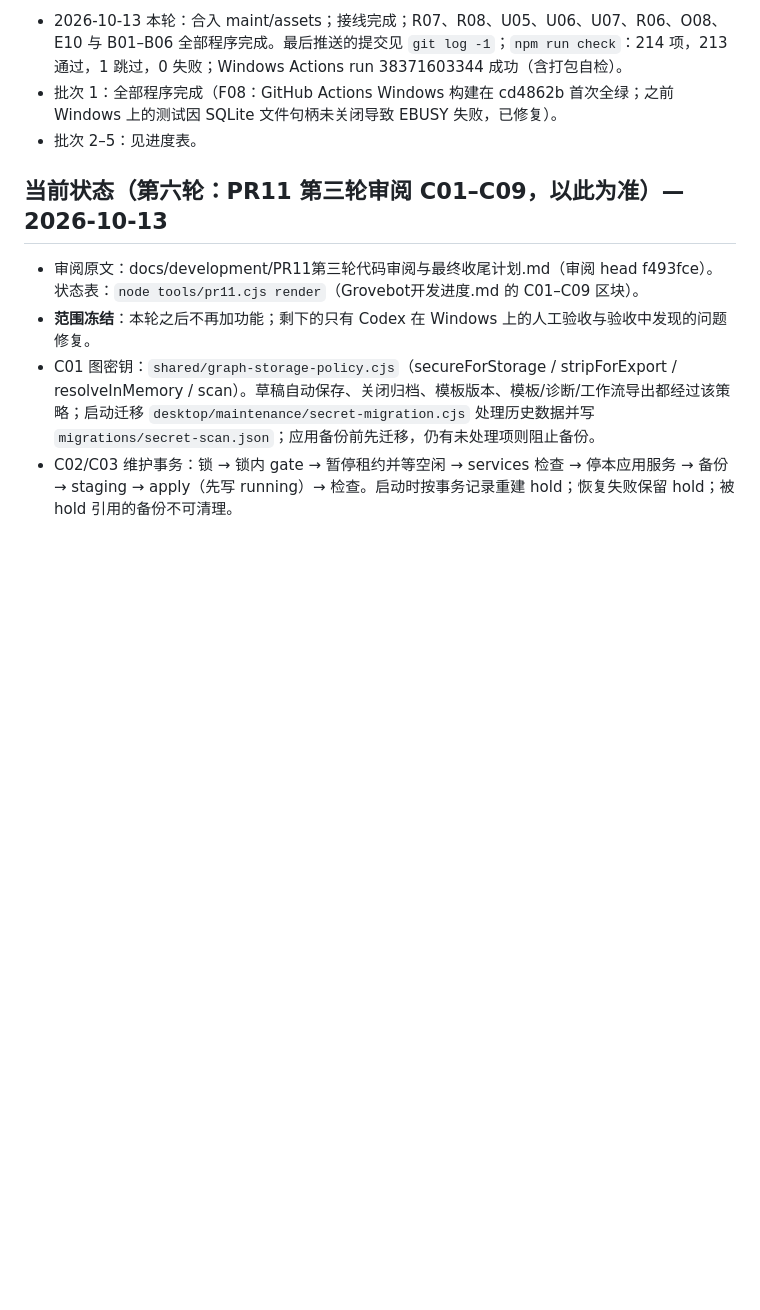
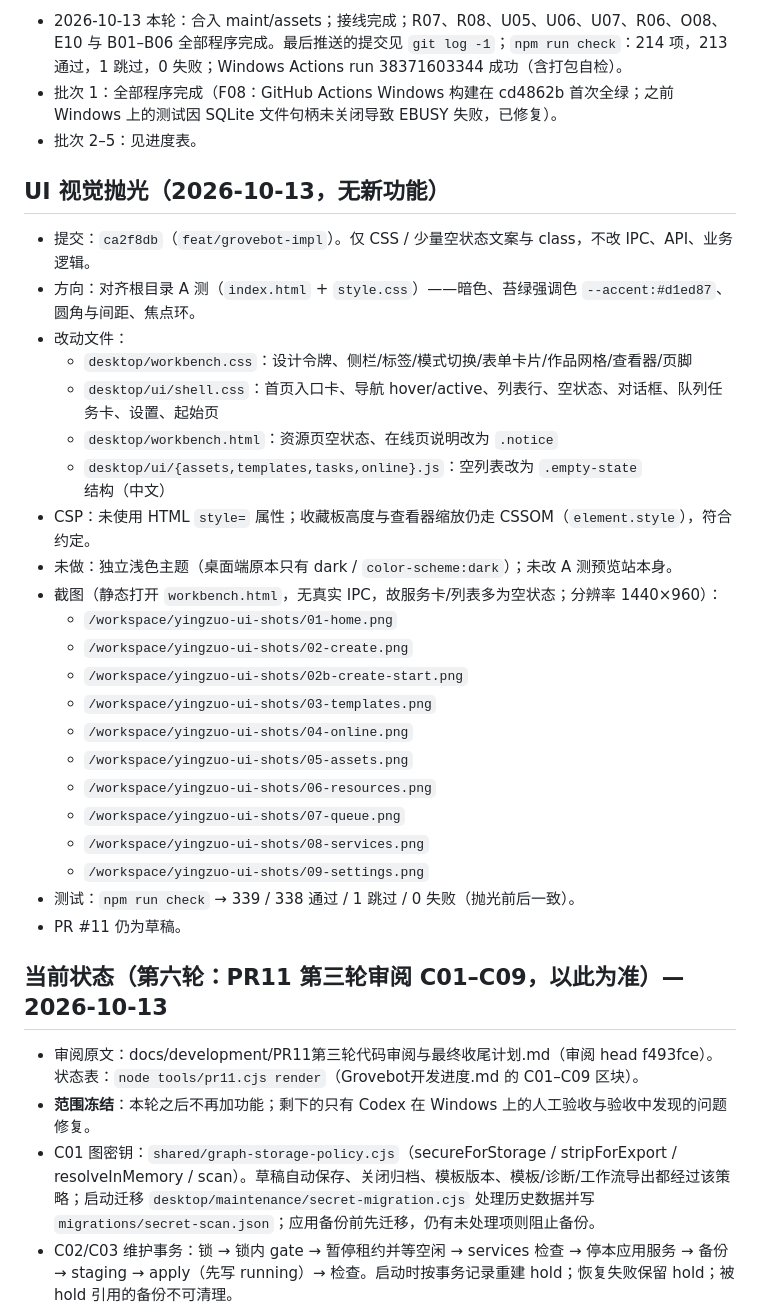
Before and after one commit to TIPSONG/yingzuo, a Markdown page: docs/development/交接-下一个agent.md, the part around the change. GitHub-like rendering; blank space fills up the shorter version.

Commit message:
文档：记录 UI 视觉抛光与截图路径

```diff
--- a/docs/development/交接-下一个agent.md
+++ b/docs/development/交接-下一个agent.md
@@ -108,6 +108,30 @@ shell 有 `noclobber`：用 `cat > file` 覆盖已有文件会失败，先 `set
 - 批次 1：全部程序完成（F08：GitHub Actions Windows 构建在 cd4862b 首次全绿；之前 Windows 上的测试因 SQLite 文件句柄未关闭导致 EBUSY 失败，已修复）。
 - 批次 2–5：见进度表。
 
+## UI 视觉抛光（2026-10-13，无新功能）
+- 提交：`ca2f8db`（`feat/grovebot-impl`）。仅 CSS / 少量空状态文案与 class，不改 IPC、API、业务逻辑。
+- 方向：对齐根目录 A 测（`index.html` + `style.css`）——暗色、苔绿强调色 `--accent:#d1ed87`、圆角与间距、焦点环。
+- 改动文件：
+  - `desktop/workbench.css`：设计令牌、侧栏/标签/模式切换/表单卡片/作品网格/查看器/页脚
+  - `desktop/ui/shell.css`：首页入口卡、导航 hover/active、列表行、空状态、对话框、队列任务卡、设置、起始页
+  - `desktop/workbench.html`：资源页空状态、在线页说明改为 `.notice`
+  - `desktop/ui/{assets,templates,tasks,online}.js`：空列表改为 `.empty-state` 结构（中文）
+- CSP：未使用 HTML `style=` 属性；收藏板高度与查看器缩放仍走 CSSOM（`element.style`），符合约定。
+- 未做：独立浅色主题（桌面端原本只有 dark / `color-scheme:dark`）；未改 A 测预览站本身。
+- 截图（静态打开 `workbench.html`，无真实 IPC，故服务卡/列表多为空状态；分辨率 1440×960）：
+  - `/workspace/yingzuo-ui-shots/01-home.png`
+  - `/workspace/yingzuo-ui-shots/02-create.png`
+  - `/workspace/yingzuo-ui-shots/02b-create-start.png`
+  - `/workspace/yingzuo-ui-shots/03-templates.png`
+  - `/workspace/yingzuo-ui-shots/04-online.png`
+  - `/workspace/yingzuo-ui-shots/05-assets.png`
+  - `/workspace/yingzuo-ui-shots/06-resources.png`
+  - `/workspace/yingzuo-ui-shots/07-queue.png`
+  - `/workspace/yingzuo-ui-shots/08-services.png`
+  - `/workspace/yingzuo-ui-shots/09-settings.png`
+- 测试：`npm run check` → 339 / 338 通过 / 1 跳过 / 0 失败（抛光前后一致）。
+- PR #11 仍为草稿。
+
 ## 当前状态（第六轮：PR11 第三轮审阅 C01–C09，以此为准）— 2026-10-13
 - 审阅原文：docs/development/PR11第三轮代码审阅与最终收尾计划.md（审阅 head f493fce）。状态表：`node tools/pr11.cjs render`（Grovebot开发进度.md 的 C01–C09 区块）。
 - **范围冻结**：本轮之后不再加功能；剩下的只有 Codex 在 Windows 上的人工验收与验收中发现的问题修复。
```
